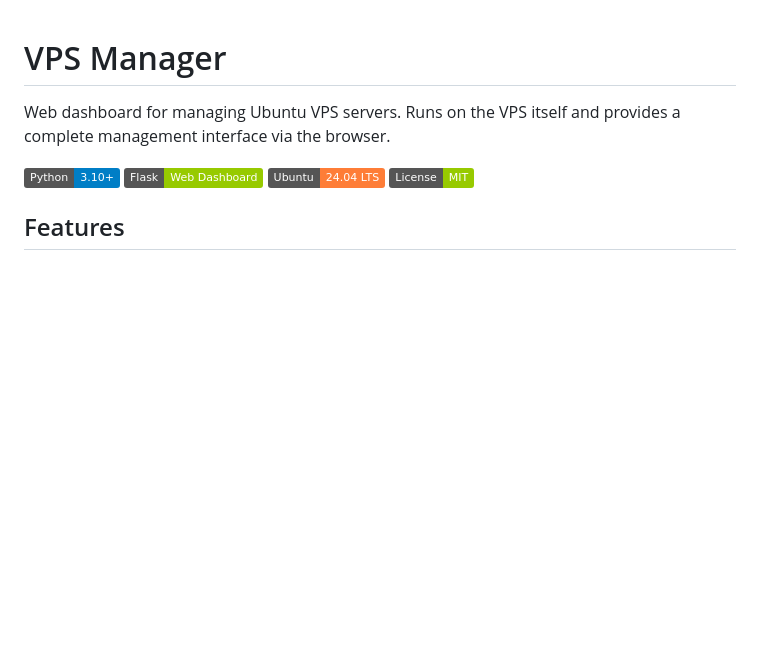
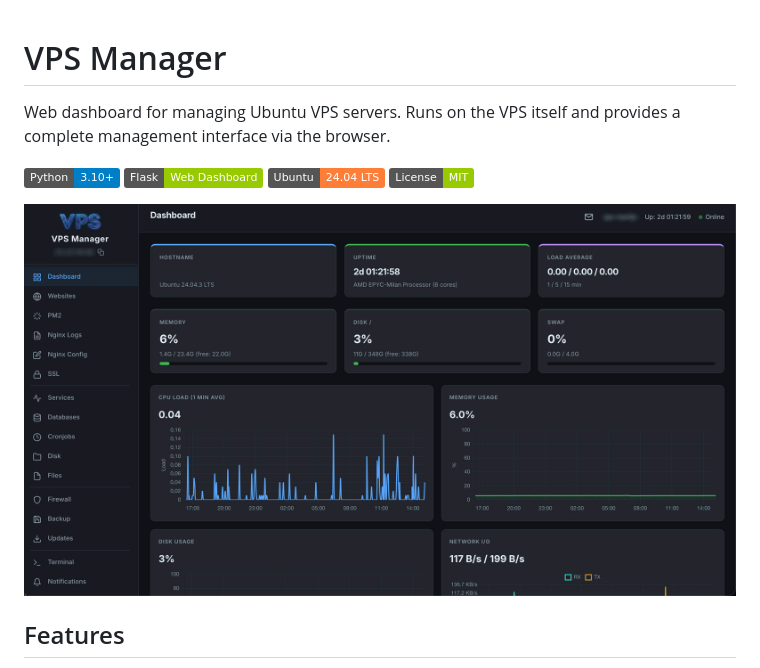
Before and after one commit to martijnrenkema/vps-manager, a Markdown page: README.md, the part around the change. GitHub-like rendering; pictures changed too: screenshot.jpg (added); badges without logos; blank space fills up the shorter version.

Commit message:
Add dashboard screenshot to README

```diff
--- a/README.md
+++ b/README.md
@@ -6,6 +6,8 @@ Web dashboard for managing Ubuntu VPS servers. Runs on the VPS itself and provid
 ![Flask](https://img.shields.io/badge/Flask-Web_Dashboard-green)
 ![Ubuntu](https://img.shields.io/badge/Ubuntu-24.04_LTS-orange)
 ![License](https://img.shields.io/badge/License-MIT-green)
+
+![VPS Manager Dashboard](screenshot.jpg)
 
 ## Features
 
```
